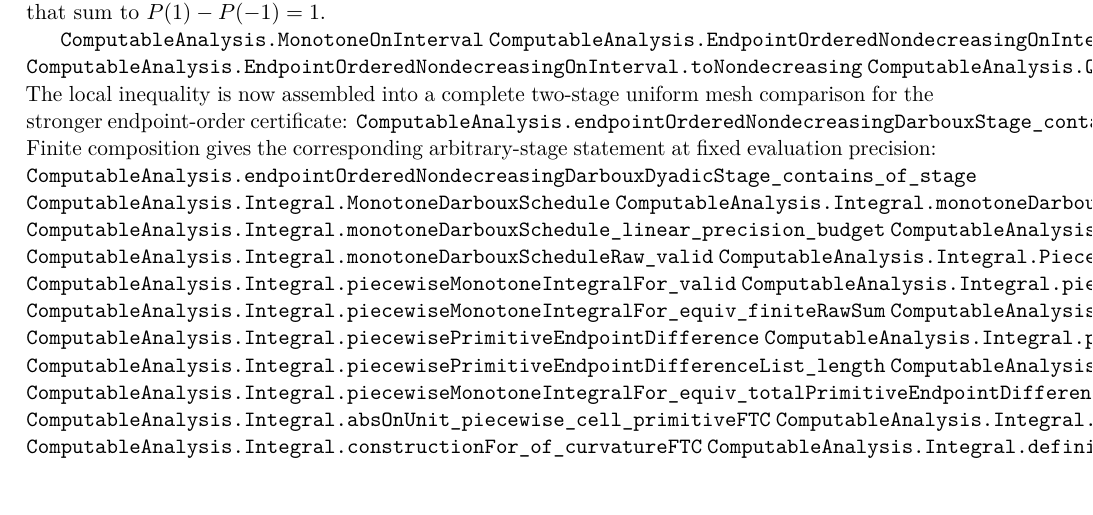
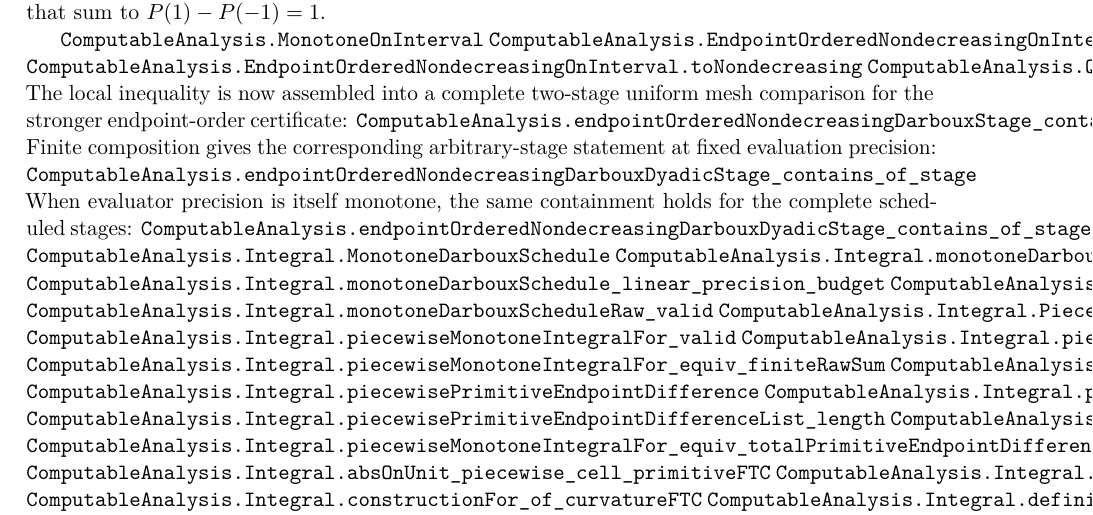
Before and after one commit to liuyao12/computable-analysis, a LaTeX thesis (blueprint/src/web.tex, which reads blueprint/src/03-integrals.tex): part of page 40 of 104, cut so that both start at the same text. Compiled offline with pdfLaTeX.

Commit message:
Prove scheduled dyadic Darboux nesting

```diff
--- a/blueprint/src/03-integrals.tex
+++ b/blueprint/src/03-integrals.tex
@@ -231,6 +231,9 @@ mesh comparison for the stronger endpoint-order certificate:
 Finite composition gives the corresponding arbitrary-stage statement at fixed
 evaluation precision:
 \lean{ComputableAnalysis.endpointOrderedNondecreasingDarbouxDyadicStage_contains_of_stage}
+When evaluator precision is itself monotone, the same containment holds for
+the complete scheduled stages:
+\lean{ComputableAnalysis.endpointOrderedNondecreasingDarbouxDyadicStage_contains_of_stage_of_precision_mono}
 \lean{ComputableAnalysis.Integral.MonotoneDarbouxSchedule}
 \lean{ComputableAnalysis.Integral.monotoneDarbouxSchedule_widths_shrink_of_budget}
 \lean{ComputableAnalysis.Integral.monotoneDarbouxSchedule_linear_precision_budget}
```
Also changed, not shown: 2 other files.
